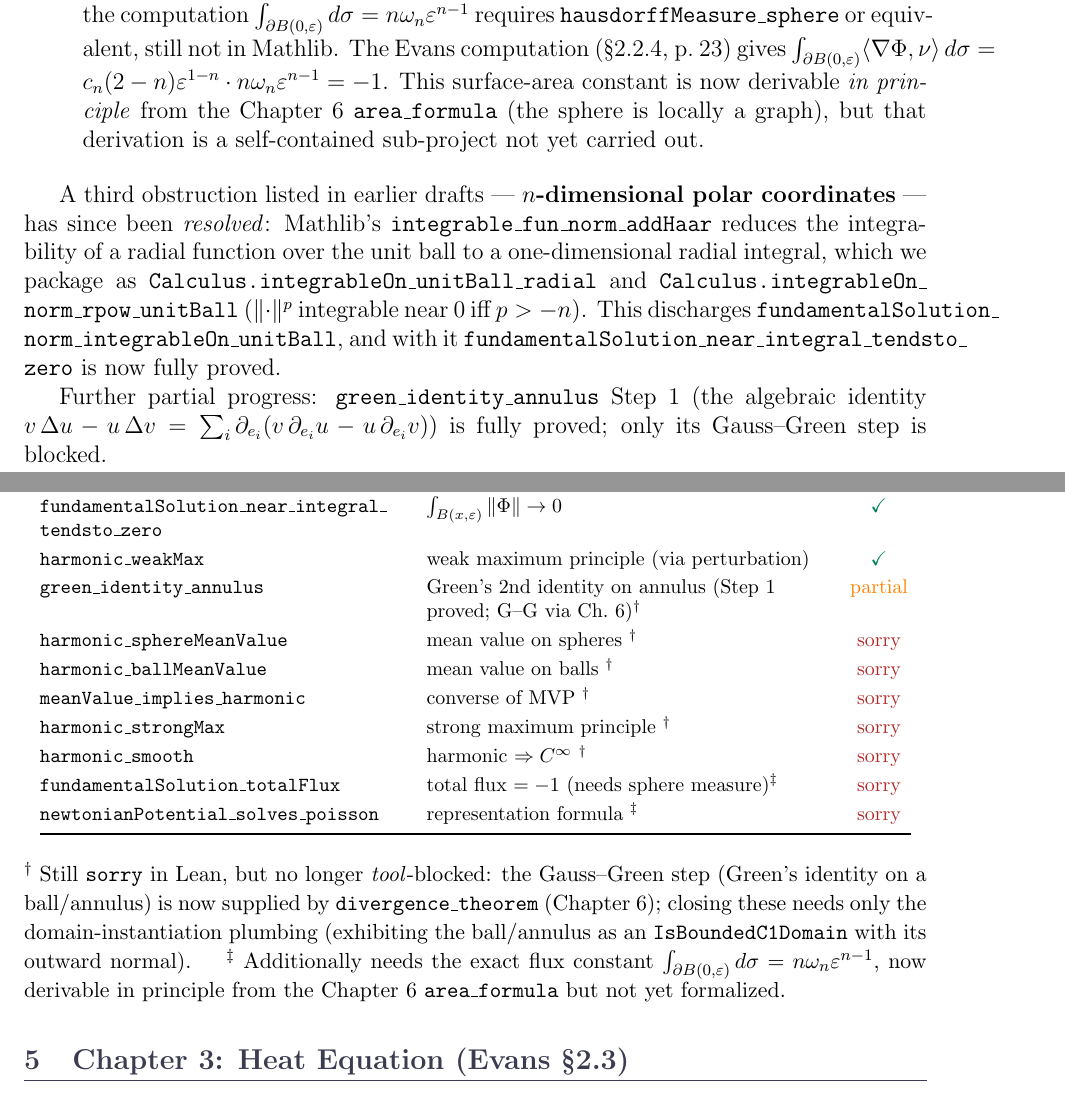
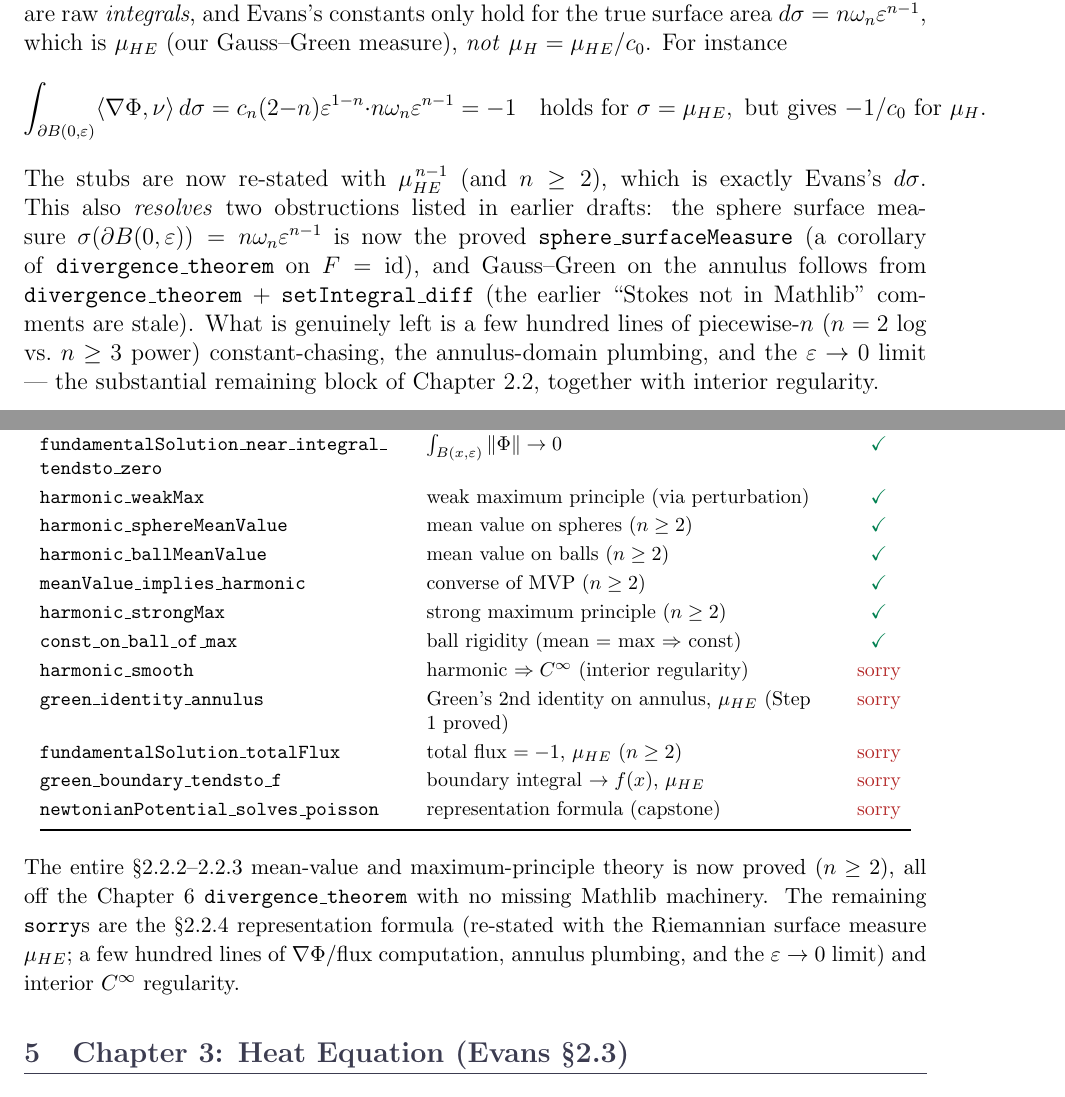
Before and after one commit to xuexingzxx/PDE-Formalization, a LaTeX document (pde_lean_project.tex): two parts of pages 21 and 22 of 57, joined at a grey line, cut so that both start at the same text. Compiled offline with pdfLaTeX.

Commit message:
sync docs: §2.2.2–2.2.3 proved, §2.2.4 re-stated to μHE
Update pde_lean_project.tex to the current state:
- §2.2.2: sphere/ball mean value + converse all proved (n ≥ 2). Correct the
  earlier draft's wrong claim that the ball version needs a coarea/toSphere
  bridge — it follows from the divergence theorem (field u(x+r·z)·z + ODE).
- §2.2.3: strong maximum principle proved (clopen + ball-mean rigidity);
  only interior C∞ regularity remains.
- §2.2.4: record the μH → μHE correctness fix (raw-Hausdorff stubs are false
  for n ≥ 3; averages are c₀-invariant but these are raw integrals). Note the
  tools now all exist (∇Φ, sphere_surfaceMeasure, annulus Gauss–Green); what
  remains is the proof work.
- Status Summary table updated accordingly.

```diff
--- a/pde_lean_project.tex
+++ b/pde_lean_project.tex
@@ -1140,26 +1153,23 @@ Chapter~6 makes possible:
-  \item \textbf{Sphere Hausdorff measure formula.}
-    Required by \texttt{fundamentalSolution\_totalFlux}:
-    the computation $\int_{\partial B(0,\varepsilon)} d\sigma = n\omega_n\varepsilon^{n-1}$
-    requires \texttt{hausdorffMeasure\_sphere} or equivalent, still not in Mathlib.
-    The Evans computation (§2.2.4, p.~23) gives
-    $\int_{\partial B(0,\varepsilon)} \langle\nabla\Phi, \nu\rangle\,d\sigma
-    = c_n(2-n)\varepsilon^{1-n} \cdot n\omega_n\varepsilon^{n-1} = -1$.
-    This surface-area constant is now derivable \emph{in principle} from the Chapter~6
-    \texttt{area\_formula} (the sphere is locally a graph), but that derivation is a self-contained
-    sub-project not yet carried out.
-\end{enumerate}
-
-A third obstruction listed in earlier drafts --- \textbf{$n$-dimensional polar coordinates} ---
-has since been \emph{resolved}: Mathlib's \texttt{integrable\_fun\_norm\_addHaar} reduces the
-integrability of a radial function over the unit ball to a one-dimensional radial integral,
-which we package as \texttt{Calculus.integrableOn\_unitBall\_radial} and
-\texttt{Calculus.integrableOn\_norm\_rpow\_unitBall} ($\|\cdot\|^p$ integrable near $0$ iff
-$p > -n$). This discharges \texttt{fundamentalSolution\_norm\_integrableOn\_unitBall}, and with
-it \texttt{fundamentalSolution\_near\_integral\_tendsto\_zero} is now fully proved.
-
-Further partial progress: \texttt{green\_identity\_annulus} Step~1 (the algebraic identity
-$v\,\Delta u - u\,\Delta v = \sum_i \partial_{e_i}(v\,\partial_{e_i}u - u\,\partial_{e_i}v)$)
-is fully proved; only its Gauss--Green step is blocked.
+\textbf{Correctness fix: raw $\mu_H$ $\to$ Riemannian $\mu_{HE}$.} The three surface-integral
+lemmas were originally stated against the raw $(n-1)$-Hausdorff measure
+$\mu_H^{\,n-1}$ (\texttt{Measure.hausdorffMeasure}). This is \emph{false for $n \ge 3$}: unlike the
+mean-value \emph{averages} (where $c_0$ cancels, §2.2.2), these are raw \emph{integrals}, and Evans's
+constants only hold for the true surface area $d\sigma = n\omega_n\varepsilon^{n-1}$, which is
+$\mu_{HE}$ (our Gauss--Green measure), \emph{not} $\mu_H = \mu_{HE}/c_0$. For instance
+\[
+\int_{\partial B(0,\varepsilon)} \langle\nabla\Phi,\nu\rangle\,d\sigma
+= c_n(2-n)\varepsilon^{1-n}\cdot n\omega_n\varepsilon^{n-1} = -1
+\quad\text{holds for } \sigma = \mu_{HE}, \text{ but gives } -1/c_0 \text{ for } \mu_H.
+\]
+The stubs are now re-stated with $\mu_{HE}^{\,n-1}$ (and $n \ge 2$), which is exactly Evans's
+$d\sigma$. This also \emph{resolves} two obstructions listed in earlier drafts: the sphere surface
+measure $\sigma(\partial B(0,\varepsilon)) = n\omega_n\varepsilon^{n-1}$ is now the proved
+\texttt{sphere\_surfaceMeasure} (a corollary of \texttt{divergence\_theorem} on $F = \mathrm{id}$),
+and Gauss--Green on the annulus follows from \texttt{divergence\_theorem} $+$ \texttt{setIntegral\_diff}
+(the earlier ``Stokes not in Mathlib'' comments are stale). What is genuinely left is a few hundred
+lines of piecewise-$n$ ($n=2$ log vs.\ $n\ge3$ power) constant-chasing, the annulus-domain plumbing,
+and the $\varepsilon\to0$ limit --- the substantial remaining block of Chapter~2.2, together with
+interior regularity.
 
 \subsection{Status Summary}
 
@@ -1179,25 +1189,25 @@ is fully proved; only its Gauss--Green step is blocked.
   \texttt{fundamentalSolution\_norm\_integrableOn\_unitBall} & $\|\Phi\| \in L^1(B(0,1))$ & \textcolor{mathgreen}{\checkmark} \\
   \texttt{fundamentalSolution\_near\_integral\_tendsto\_zero} & $\int_{B(x,\varepsilon)}\|\Phi\| \to 0$ & \textcolor{mathgreen}{\checkmark} \\
   \texttt{harmonic\_weakMax}         & weak maximum principle (via perturbation) & \textcolor{mathgreen}{\checkmark} \\
-  \texttt{green\_identity\_annulus} & Green's 2nd identity on annulus (Step 1 proved; G--G via Ch.~6)$^\dagger$ & \textcolor{orange}{partial} \\
-  \texttt{harmonic\_sphereMeanValue} & mean value on spheres $^\dagger$   & \textcolor{sorryred}{sorry} \\
-  \texttt{harmonic\_ballMeanValue}   & mean value on balls $^\dagger$     & \textcolor{sorryred}{sorry} \\
-  \texttt{meanValue\_implies\_harmonic} & converse of MVP $^\dagger$      & \textcolor{sorryred}{sorry} \\
-  \texttt{harmonic\_strongMax}       & strong maximum principle $^\dagger$ & \textcolor{sorryred}{sorry} \\
-  \texttt{harmonic\_smooth}          & harmonic $\Rightarrow C^\infty$ $^\dagger$ & \textcolor{sorryred}{sorry} \\
-  \texttt{fundamentalSolution\_totalFlux} & total flux $= -1$ (needs sphere measure)$^\ddagger$ & \textcolor{sorryred}{sorry} \\
-  \texttt{newtonianPotential\_solves\_poisson} & representation formula $^\ddagger$ & \textcolor{sorryred}{sorry} \\
+  \texttt{harmonic\_sphereMeanValue} & mean value on spheres ($n\ge2$)   & \textcolor{mathgreen}{\checkmark} \\
+  \texttt{harmonic\_ballMeanValue}   & mean value on balls ($n\ge2$)     & \textcolor{mathgreen}{\checkmark} \\
+  \texttt{meanValue\_implies\_harmonic} & converse of MVP ($n\ge2$)      & \textcolor{mathgreen}{\checkmark} \\
+  \texttt{harmonic\_strongMax}       & strong maximum principle ($n\ge2$) & \textcolor{mathgreen}{\checkmark} \\
+  \texttt{const\_on\_ball\_of\_max}  & ball rigidity (mean $=$ max $\Rightarrow$ const) & \textcolor{mathgreen}{\checkmark} \\
+  \texttt{harmonic\_smooth}          & harmonic $\Rightarrow C^\infty$ (interior regularity) & \textcolor{sorryred}{sorry} \\
+  \texttt{green\_identity\_annulus}  & Green's 2nd identity on annulus, $\mu_{HE}$ (Step 1 proved) & \textcolor{sorryred}{sorry} \\
+  \texttt{fundamentalSolution\_totalFlux} & total flux $= -1$, $\mu_{HE}$ ($n\ge2$) & \textcolor{sorryred}{sorry} \\
+  \texttt{green\_boundary\_tendsto\_f} & boundary integral $\to f(x)$, $\mu_{HE}$ & \textcolor{sorryred}{sorry} \\
+  \texttt{newtonianPotential\_solves\_poisson} & representation formula (capstone) & \textcolor{sorryred}{sorry} \\
   \bottomrule
 \end{tabular}
 \end{center}
 
-\noindent{\small $^\dagger$ Still \texttt{sorry} in Lean, but no longer \emph{tool}-blocked: the
-Gauss--Green step (Green's identity on a ball/annulus) is now supplied by
-\texttt{divergence\_theorem} (Chapter~6); closing these needs only the domain-instantiation plumbing
-(exhibiting the ball/annulus as an \texttt{IsBoundedC1Domain} with its outward normal).
-\quad $^\ddagger$ Additionally needs the exact flux constant $\int_{\partial B(0,\varepsilon)}d\sigma
-= n\omega_n\varepsilon^{n-1}$, now derivable in principle from the Chapter~6 \texttt{area\_formula}
-but not yet formalized.}
+\noindent{\small The entire §2.2.2--2.2.3 mean-value and maximum-principle theory is now proved
+($n \ge 2$), all off the Chapter~6 \texttt{divergence\_theorem} with no missing Mathlib machinery.
+The remaining \texttt{sorry}s are the §2.2.4 representation formula (re-stated with the Riemannian
+surface measure $\mu_{HE}$; a few hundred lines of $\nabla\Phi$/flux computation, annulus plumbing,
+and the $\varepsilon\to0$ limit) and interior $C^\infty$ regularity.}
 
 % ══════════════════════════════════════════════════════════════════════════════
 \section{Chapter 3: Heat Equation (Evans §2.3)}
```
Also changed, not shown: pde_lean_project.tex (117 more changed lines).
